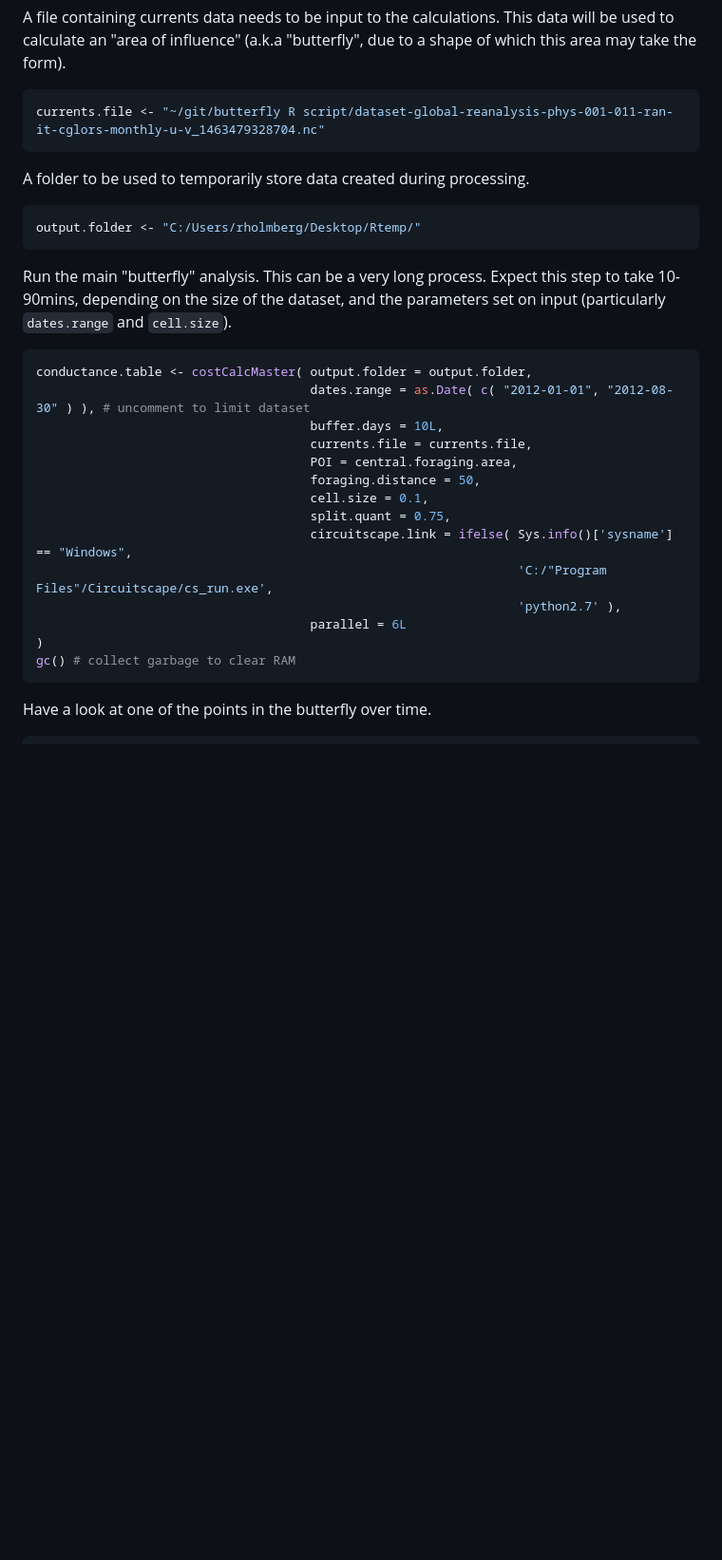
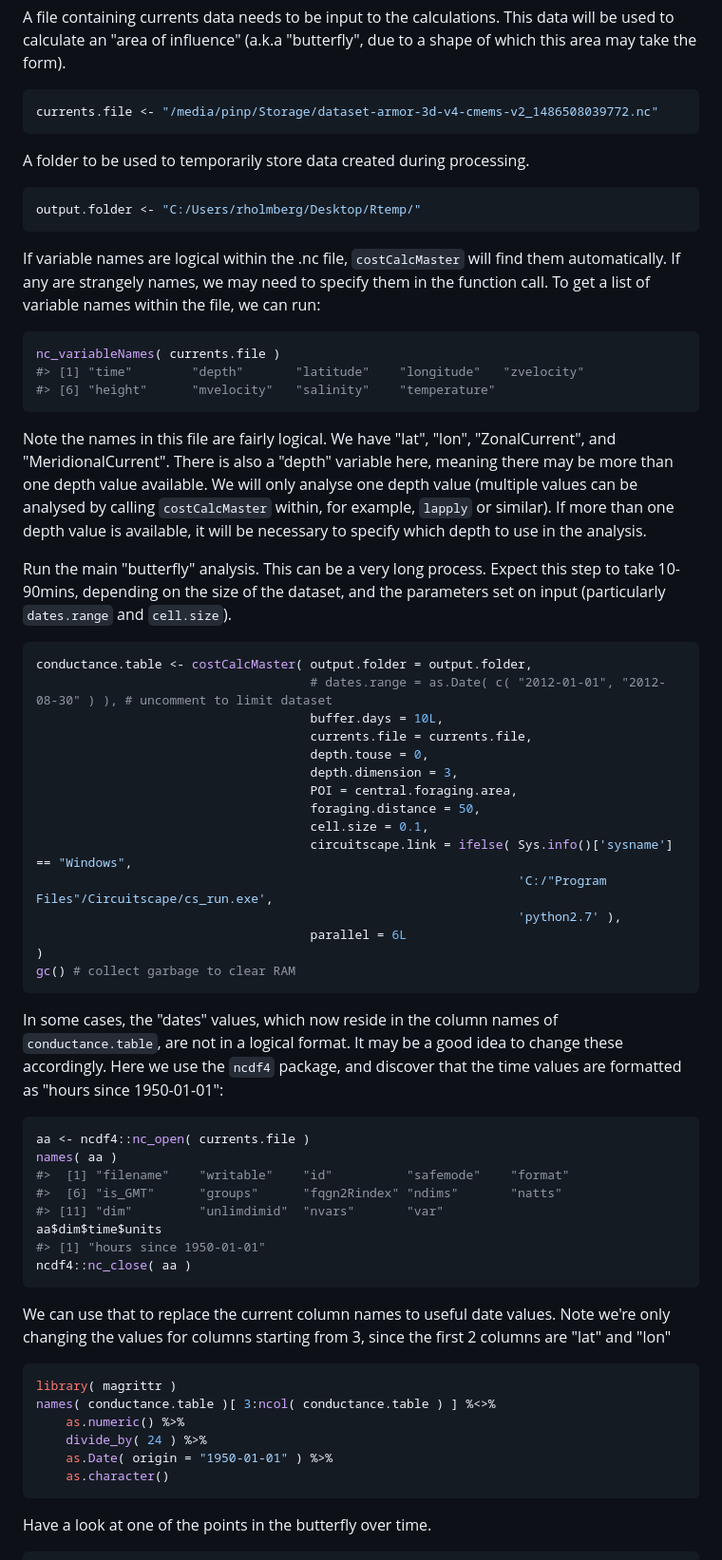
Before and after one commit to rossholmberg/pkgButterfly, a Markdown page: README.md, the part around the change printed below. Shown: that part at 95% size. Rendered like a GitHub page; blank space fills up the shorter version.

````diff
--- a/README.md
+++ b/README.md
@@ -30,7 +30,7 @@ central.foraging.area <- c( 145.014879, -38.752039 )
 A file containing currents data needs to be input to the calculations. This data will be used to calculate an "area of influence" (a.k.a "butterfly", due to a shape of which this area may take the form).
 
 ``` r
-currents.file <- "~/git/butterfly R script/dataset-global-reanalysis-phys-001-011-ran-it-cglors-monthly-u-v_1463479328704.nc"
+currents.file <- "/media/pinp/Storage/dataset-armor-3d-v4-cmems-v2_1486508039772.nc"
 ```
 
 A folder to be used to temporarily store data created during processing.
@@ -39,23 +39,58 @@ A folder to be used to temporarily store data created during processing.
 output.folder <- "C:/Users/rholmberg/Desktop/Rtemp/"
 ```
 
+If variable names are logical within the .nc file, `costCalcMaster` will find them automatically. If any are strangely names, we may need to specify them in the function call. To get a list of variable names within the file, we can run:
+
+``` r
+nc_variableNames( currents.file )
+#> [1] "time"        "depth"       "latitude"    "longitude"   "zvelocity"
+#> [6] "height"      "mvelocity"   "salinity"    "temperature"
+```
+
+Note the names in this file are fairly logical. We have "lat", "lon", "ZonalCurrent", and "MeridionalCurrent". There is also a "depth" variable here, meaning there may be more than one depth value available. We will only analyse one depth value (multiple values can be analysed by calling `costCalcMaster` within, for example, `lapply` or similar). If more than one depth value is available, it will be necessary to specify which depth to use in the analysis.
+
 Run the main "butterfly" analysis. This can be a very long process. Expect this step to take 10-90mins, depending on the size of the dataset, and the parameters set on input (particularly `dates.range` and `cell.size`).
 
 ``` r
 conductance.table <- costCalcMaster( output.folder = output.folder,
-                                     dates.range = as.Date( c( "2012-01-01", "2012-08-30" ) ), # uncomment to limit dataset
+                                     # dates.range = as.Date( c( "2012-01-01", "2012-08-30" ) ), # uncomment to limit dataset
                                      buffer.days = 10L,
                                      currents.file = currents.file,
+                                     depth.touse = 0,
+                                     depth.dimension = 3,
                                      POI = central.foraging.area,
                                      foraging.distance = 50,
                                      cell.size = 0.1,
-                                     split.quant = 0.75,
                                      circuitscape.link = ifelse( Sys.info()['sysname'] == "Windows",
                                                                  'C:/"Program Files"/Circuitscape/cs_run.exe',
                                                                  'python2.7' ),
                                      parallel = 6L
 )
 gc() # collect garbage to clear RAM
+```
+
+In some cases, the "dates" values, which now reside in the column names of `conductance.table`, are not in a logical format. It may be a good idea to change these accordingly. Here we use the `ncdf4` package, and discover that the time values are formatted as "hours since 1950-01-01":
+
+``` r
+aa <- ncdf4::nc_open( currents.file )
+names( aa )
+#>  [1] "filename"    "writable"    "id"          "safemode"    "format"
+#>  [6] "is_GMT"      "groups"      "fqgn2Rindex" "ndims"       "natts"
+#> [11] "dim"         "unlimdimid"  "nvars"       "var"
+aa$dim$time$units
+#> [1] "hours since 1950-01-01"
+ncdf4::nc_close( aa )
+```
+
+We can use that to replace the current column names to useful date values. Note we're only changing the values for columns starting from 3, since the first 2 columns are "lat" and "lon"
+
+``` r
+library( magrittr )
+names( conductance.table )[ 3:ncol( conductance.table ) ] %<>%
+    as.numeric() %>%
+    divide_by( 24 ) %>%
+    as.Date( origin = "1950-01-01" ) %>%
+    as.character()
 ```
 
 Have a look at one of the points in the butterfly over time.
````
Also changed, not shown: other parts of README.md (+7 -7 lines), READMEfigs/plotButterfly-1.png, READMEfigs/plotChlorophyll-1.png, 1 other file.
